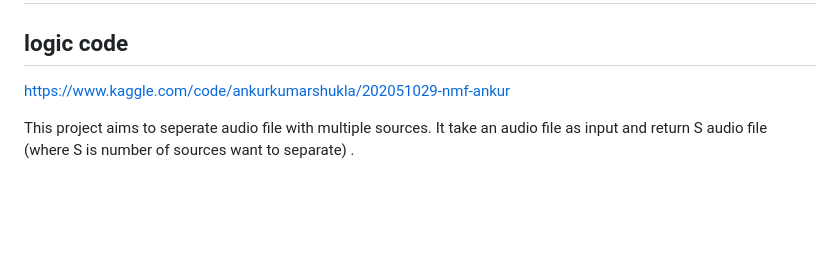
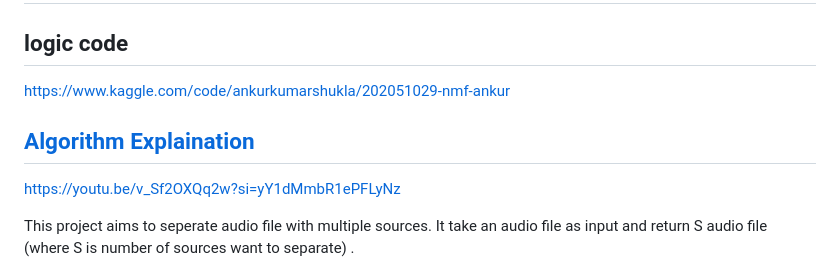
Before and after one commit to AnkurKumarShukla/audio-separation-nmf, a Markdown page: README.md, the part around the change printed below. Rendered like a GitHub page; blank space fills up the shorter version.

```diff
--- a/README.md
+++ b/README.md
@@ -1,6 +1,9 @@
 # audio-separation-nmf
 ## logic code <br>
-https://www.kaggle.com/code/ankurkumarshukla/202051029-nmf-ankur
+https://www.kaggle.com/code/ankurkumarshukla/202051029-nmf-ankur<br>
+
+## [Algorithm Explaination](https://youtu.be/v_Sf2OXQq2w?si=yY1dMmbR1ePFLyNz) <br>
+https://youtu.be/v_Sf2OXQq2w?si=yY1dMmbR1ePFLyNz
 
 This project aims to seperate audio file with multiple sources. It take an audio file as input and return S audio file (where S is number of sources want to separate) .
 
```
Also changed, not shown: other parts of README.md (+1 -1 lines).
